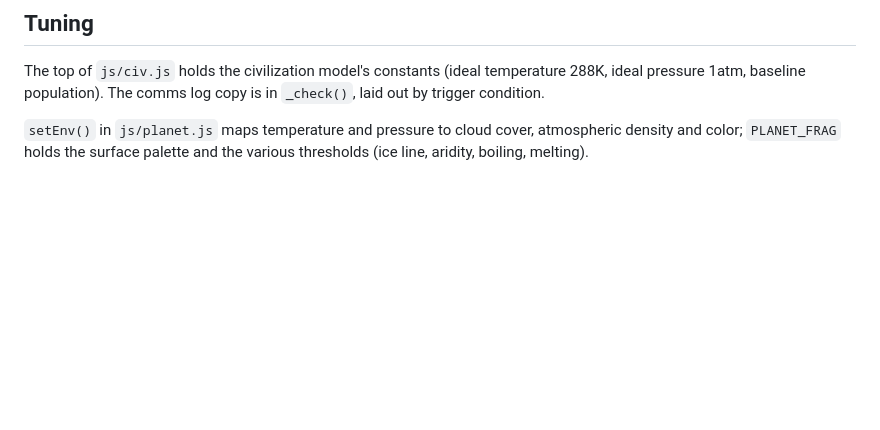
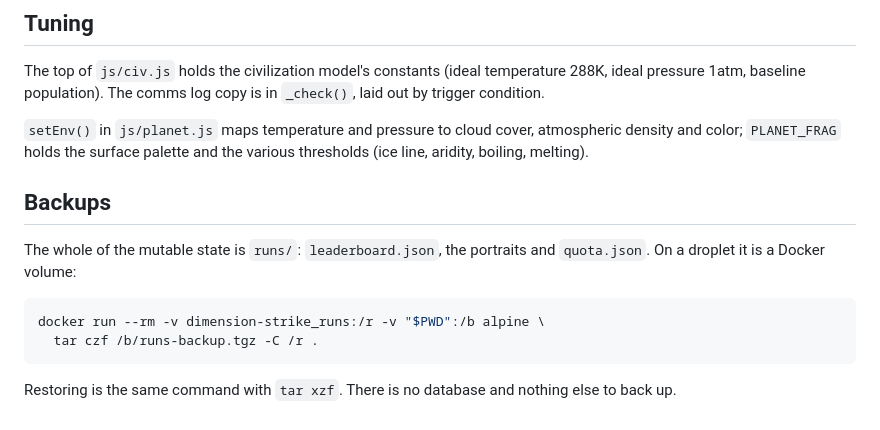
Before and after one commit to Deadsec69/dimension-strike-surviva, a Markdown page: README.md, the part around the change. Rendered like a GitHub page; blank space fills up the shorter version.

Commit message:
docs(readme): document what to back up, which is one directory

````diff
--- a/README.md
+++ b/README.md
@@ -856,3 +856,15 @@ condition.
 `setEnv()` in `js/planet.js` maps temperature and pressure to cloud cover, atmospheric density and
 color; `PLANET_FRAG` holds the surface palette and the various thresholds (ice line, aridity, boiling,
 melting).
+
+## Backups
+
+The whole of the mutable state is `runs/`: `leaderboard.json`, the portraits and `quota.json`. On a
+droplet it is a Docker volume:
+
+```bash
+docker run --rm -v dimension-strike_runs:/r -v "$PWD":/b alpine \
+  tar czf /b/runs-backup.tgz -C /r .
+```
+
+Restoring is the same command with `tar xzf`. There is no database and nothing else to back up.
````
